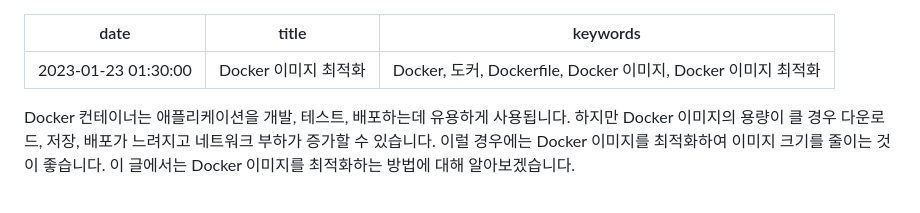
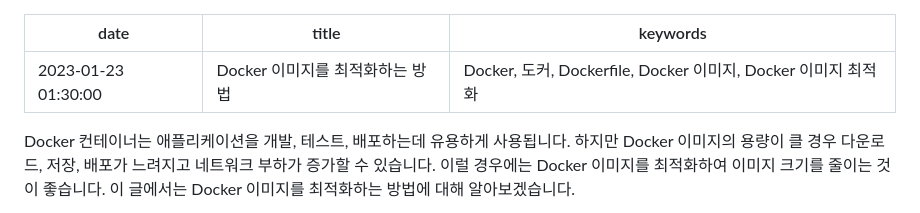
Before and after one commit to jongwooo/blog, a Markdown page: article/optimize-docker-image/index.md, the part around the change. Rendered like a GitHub page.

Commit message:
docs: Rename article title

```diff
--- a/article/optimize-docker-image/index.md
+++ b/article/optimize-docker-image/index.md
@@ -1,6 +1,6 @@
 ---
 date: 2023-01-23 01:30:00
-title: Docker 이미지 최적화
+title: Docker 이미지를 최적화하는 방법
 keywords: Docker, 도커, Dockerfile, Docker 이미지, Docker 이미지 최적화
 ---
 
```
